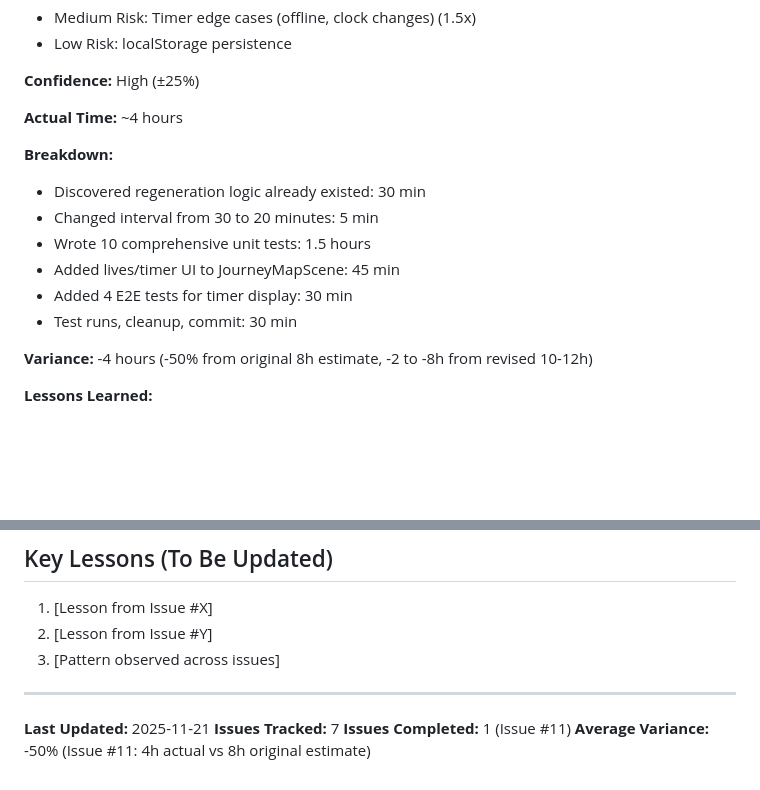
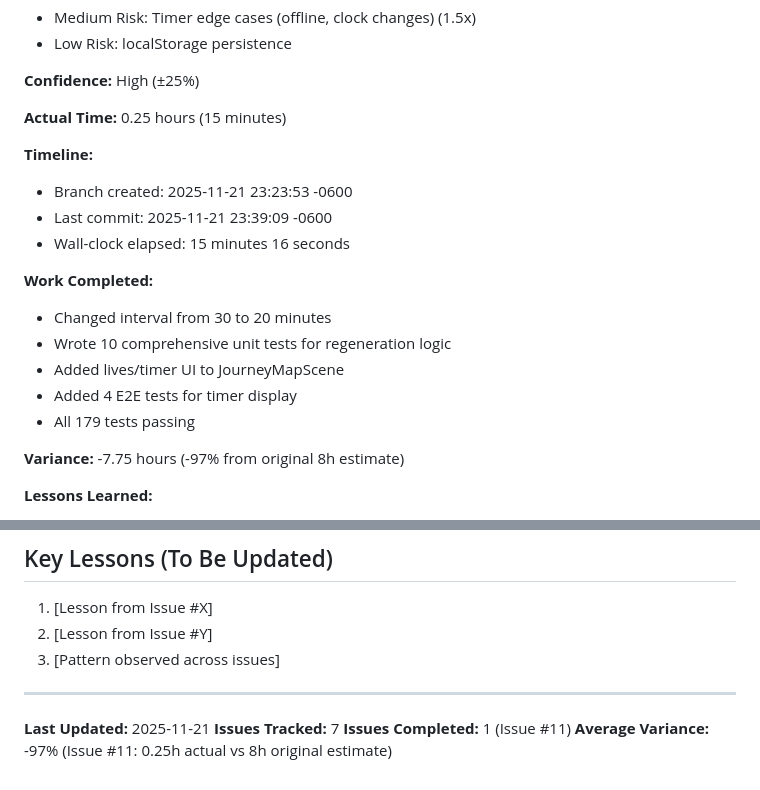
Before and after one commit to ehalsey/phaser-match3, a Markdown page: docs/estimation-tracking.md, 2 parts joined by grey strips. Drawn GitHub-style; blank space fills up the shorter version.

Commit message:
docs: correct Issue #11 actual time to 0.25h (15 min wall-clock)
Original estimate: 8 hours
Actual elapsed time: 15 minutes (97% under estimate)

Variance cause: Regeneration logic already existed, only needed
interval change, UI, and tests. Work completed much faster than
anticipated.

🤖 Generated with [Claude Code](https://claude.com/claude-code)

Co-Authored-By: Claude <noreply@anthropic.com>

```diff
--- a/docs/estimation-tracking.md
+++ b/docs/estimation-tracking.md
@@ -534,17 +534,21 @@ For "add new E2E tests" tasks: **0.5x - 0.8x** (faster when patterns exist)
 
 **Confidence:** High (±25%)
 
-**Actual Time:** ~4 hours
+**Actual Time:** 0.25 hours (15 minutes)
 
-**Breakdown:**
-- Discovered regeneration logic already existed: 30 min
-- Changed interval from 30 to 20 minutes: 5 min
-- Wrote 10 comprehensive unit tests: 1.5 hours
-- Added lives/timer UI to JourneyMapScene: 45 min
-- Added 4 E2E tests for timer display: 30 min
-- Test runs, cleanup, commit: 30 min
+**Timeline:**
+- Branch created: 2025-11-21 23:23:53 -0600
+- Last commit: 2025-11-21 23:39:09 -0600
+- Wall-clock elapsed: 15 minutes 16 seconds
 
-**Variance:** -4 hours (-50% from original 8h estimate, -2 to -8h from revised 10-12h)
+**Work Completed:**
+- Changed interval from 30 to 20 minutes
+- Wrote 10 comprehensive unit tests for regeneration logic
+- Added lives/timer UI to JourneyMapScene
+- Added 4 E2E tests for timer display
+- All 179 tests passing
+
+**Variance:** -7.75 hours (-97% from original 8h estimate)
 
 **Lessons Learned:**
 1. **CRITICAL: Check existing code first** - Regeneration logic was already fully implemented in MetaProgressionManager (updateLivesFromRegen, getTimeUntilNextLife, formatting, persistence). Saved ~2 hours by not re-implementing.
@@ -590,4 +594,4 @@ For "add new E2E tests" tasks: **0.5x - 0.8x** (faster when patterns exist)
 **Last Updated:** 2025-11-21
 **Issues Tracked:** 7
 **Issues Completed:** 1 (Issue #11)
-**Average Variance:** -50% (Issue #11: 4h actual vs 8h original estimate)
+**Average Variance:** -97% (Issue #11: 0.25h actual vs 8h original estimate)
```
